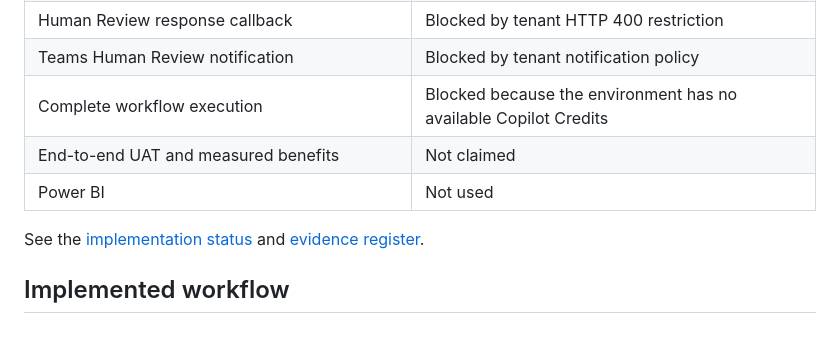
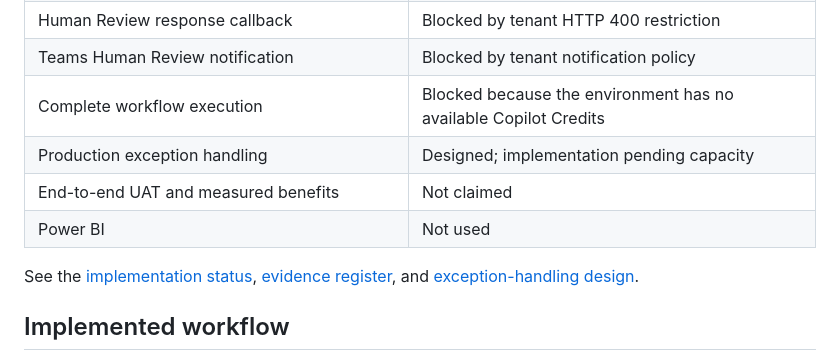
Before and after one commit to shalineesinghvit12-source/legal-ai-transformation-hub, a Markdown page: README.md, the part around one of its changes. Drawn GitHub-style; blank space fills up the shorter version.

```diff
--- a/README.md
+++ b/README.md
@@ -21,10 +21,11 @@ The implemented prototype uses the Microsoft Copilot Studio Workflows experience
 | Human Review response callback | Blocked by tenant HTTP 400 restriction |
 | Teams Human Review notification | Blocked by tenant notification policy |
 | Complete workflow execution | Blocked because the environment has no available Copilot Credits |
+| Production exception handling | Designed; implementation pending capacity |
 | End-to-end UAT and measured benefits | Not claimed |
 | Power BI | Not used |
 
-See the [implementation status](projects/customer-email-assistant/IMPLEMENTATION-STATUS.md) and [evidence register](projects/customer-email-assistant/evidence/README.md).
+See the [implementation status](projects/customer-email-assistant/IMPLEMENTATION-STATUS.md), [evidence register](projects/customer-email-assistant/evidence/README.md), and [exception-handling design](projects/customer-email-assistant/exception-handling.md).
 
 ## Implemented workflow
 
```
Also changed, not shown: other parts of README.md (+12 -6 lines).
